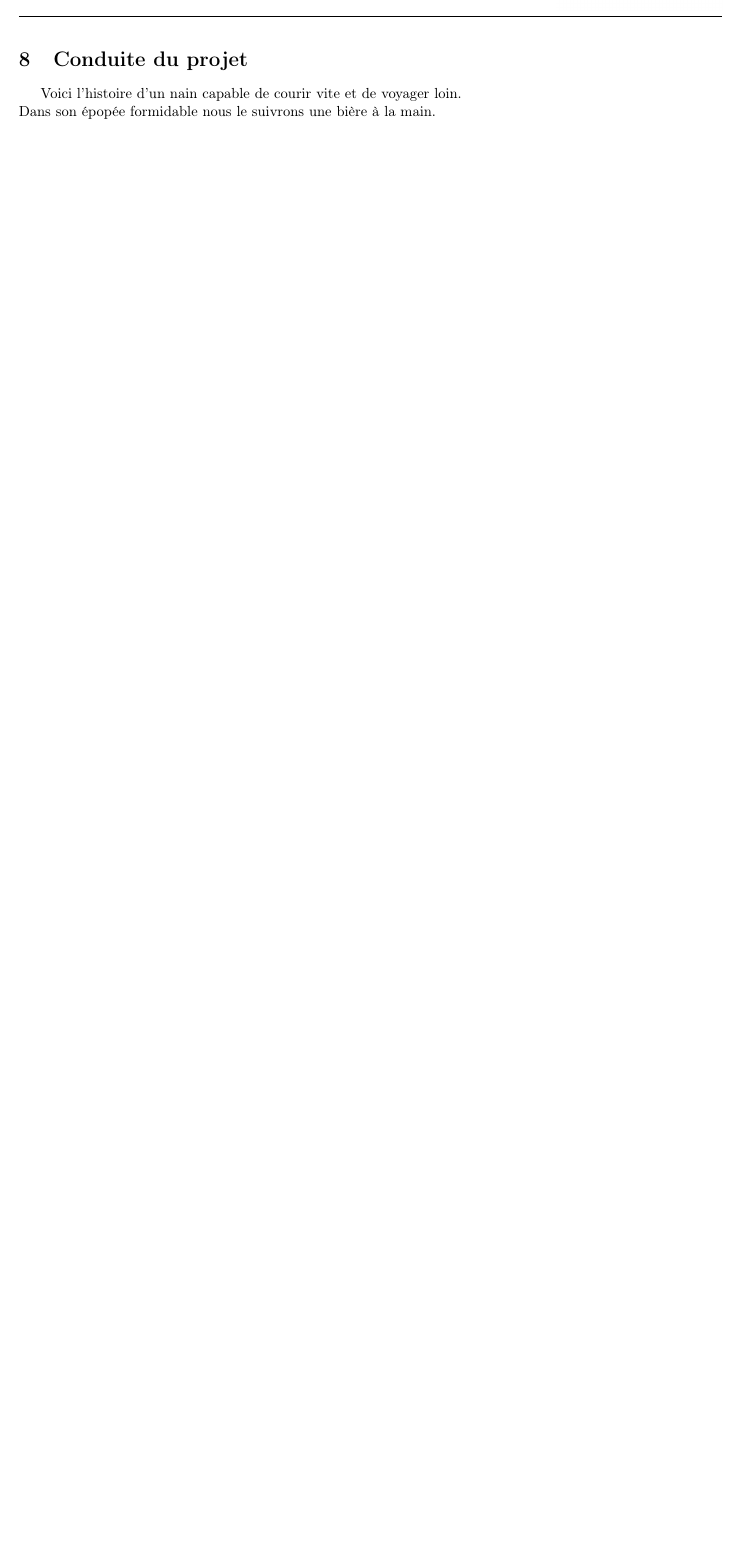
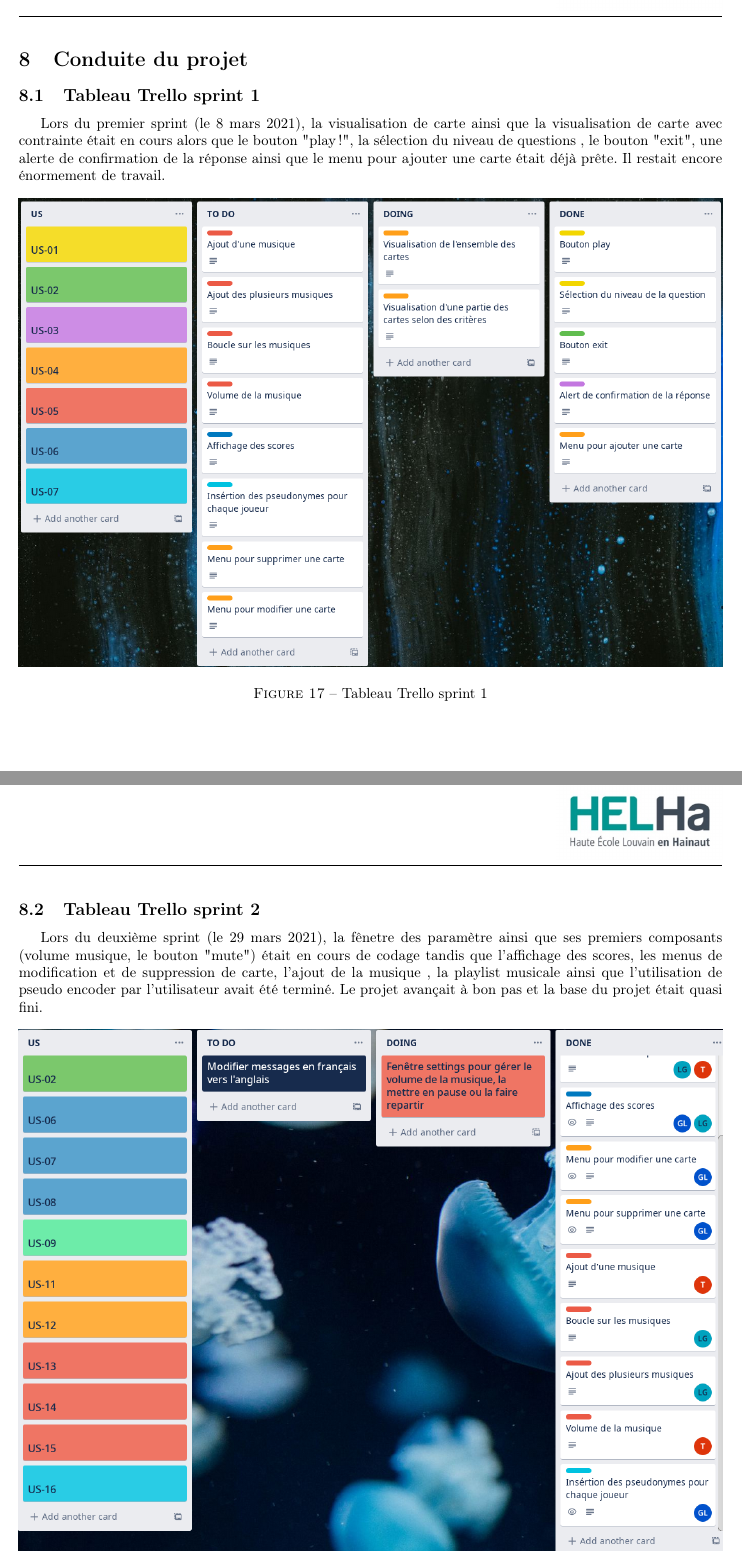
Before and after one commit to GiorgioCaculli/B2_TTMC_Doc, a LaTeX document (final/groupeb05.tex, which reads final/conduite.tex): part of page 22 of 23 before the commit and two parts of pages 22 and 23 of 25 after it, the two joined at a grey line, cut so that both start at the same text, the shorter picture padded with empty space. Compiled offline with pdfLaTeX.

Commit message:
redaction de la partie conduite de projet

```diff
--- a/final/conduite.tex
+++ b/final/conduite.tex
@@ -1,4 +1,28 @@
 \newpage
 \section{Conduite du projet}
-Voici l'histoire d'un nain capable de courir vite et de voyager loin.\\
-Dans son épopée formidable nous le suivrons une bière à la main.\\
+\subsection{Tableau Trello sprint 1}
+Lors du premier sprint (le 8 mars 2021), la visualisation de carte ainsi que la visualisation de carte avec contrainte était en cours alors que le bouton "play!", la sélection du niveau de questions , le bouton "exit", une alerte de confirmation
+de la réponse ainsi que le menu pour ajouter une carte était déjà prête.
+Il restait encore énormement de travail.
+
+\begin{figure}[h]
+	\centering
+	\includegraphics[width=\textwidth]{trello1.png}
+	\caption{Tableau Trello sprint 1}
+	\label{fig:Trello_sprint_1}
+\end{figure}
+
+\newpage
+\subsection{Tableau Trello sprint 2}
+Lors du deuxième sprint (le 29 mars 2021),  la fênetre des paramètre ainsi que ses premiers composants (volume musique, le bouton "mute") était en cours de codage tandis que l'affichage des scores, les menus de modification et de suppression de
+carte, l'ajout de la musique , la playlist musicale ainsi que l'utilisation de pseudo encoder par l'utilisateur avait été terminé.
+Le projet avançait à bon pas et la base du projet était quasi fini.
+
+\begin{figure}[h]
+	\centering
+	\includegraphics[width=\textwidth]{trello2.png}
+	\caption{Tableau Trello sprint 2}
+	\label{fig:Trello_sprint_2}
+\end{figure}
+
+\newpage
```
Also changed, not shown: final/groupeb05.pdf, final/trello1.png (added), final/trello2.png (added), final/trello3.png (added), final/conduite.tex (12 more changed lines).
